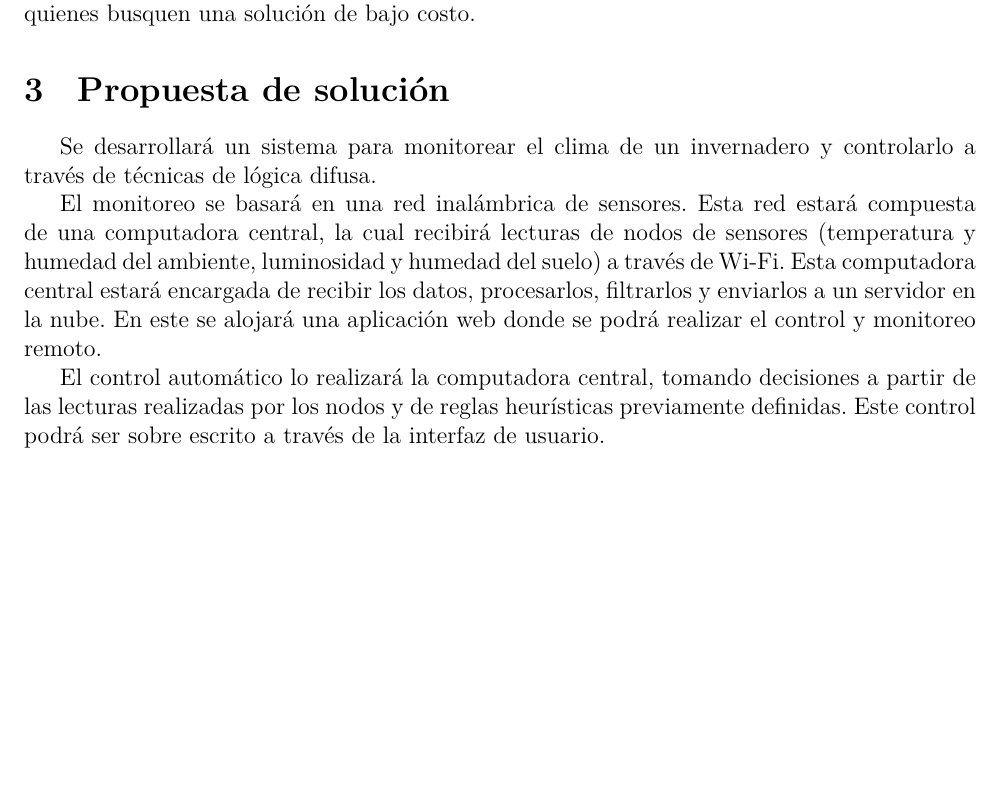
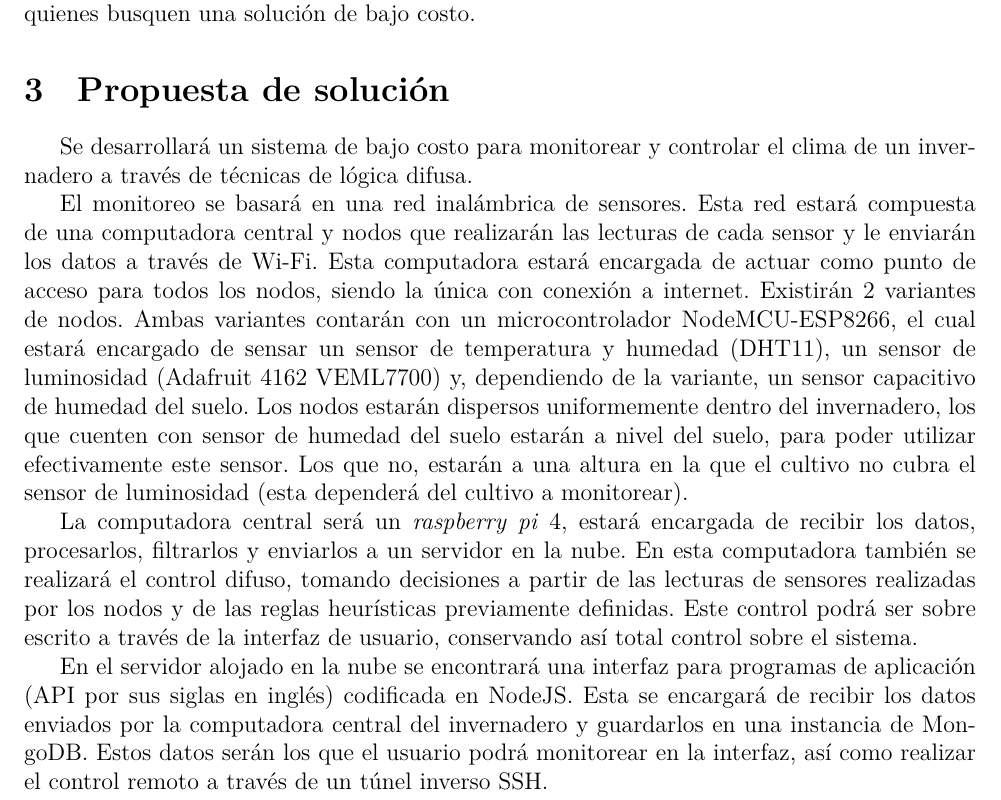
Before and after one commit to guillermoso/proyecto-titulacion-sitemas-computacionales, a LaTeX document (protocolo/main.tex, which reads protocolo/capitulos/propuesta_solucion.tex): part of page 6 of 12, cut so that both start at the same text, the shorter picture padded with empty space. Compiled offline with XeLaTeX.

Commit message:
propuesdta

```diff
--- a/protocolo/capitulos/propuesta_solucion.tex
+++ b/protocolo/capitulos/propuesta_solucion.tex
@@ -1,18 +1,9 @@
 \section{Propuesta de solución}
 
-Se desarrollará un sistema para monitorear el clima de un invernadero y controlarlo a través de técnicas de lógica difusa.
+Se desarrollará un sistema de bajo costo para monitorear y controlar el clima de un invernadero a través de técnicas de lógica difusa.
 
-El monitoreo se basará en una red inalámbrica de sensores. Esta red estará compuesta de una computadora central, la cual recibirá lecturas
-de nodos de sensores (temperatura y humedad del ambiente, luminosidad y humedad del suelo) a través de Wi-Fi. Esta computadora central
-estará encargada de recibir los datos, procesarlos, filtrarlos y enviarlos a un servidor en la nube. En este se alojará una aplicación web
-donde se podrá realizar el control y monitoreo remoto.
+El monitoreo se basará en una red inalámbrica de sensores. Esta red estará compuesta de una computadora central y nodos que realizarán las lecturas de cada sensor y le enviarán los datos a través de Wi-Fi. Esta computadora estará encargada de actuar como punto de acceso para todos los nodos, siendo la única con conexión a internet. Existirán 2 variantes de nodos. Ambas variantes contarán con un microcontrolador NodeMCU-ESP8266, el cual estará encargado de sensar un sensor de temperatura y humedad (DHT11), un sensor de luminosidad (Adafruit 4162 VEML7700) y, dependiendo de la variante, un sensor capacitivo de humedad del suelo. Los nodos estarán dispersos uniformemente dentro del invernadero, los que cuenten con sensor de humedad del suelo estarán a nivel del suelo, para poder utilizar efectivamente este sensor. Los que no, estarán a una altura en la que el cultivo no cubra el sensor de luminosidad (esta dependerá del cultivo a monitorear).
 
-El control automático lo realizará la computadora central, tomando decisiones a partir de las lecturas realizadas por los nodos y
-de reglas heurísticas previamente definidas. Este control podrá ser sobre escrito a través de la interfaz de usuario.
+La computadora central será un \textit{raspberry pi} 4, estará encargada de recibir los datos, procesarlos, filtrarlos y enviarlos a un servidor en la nube. En esta computadora también se realizará el control difuso, tomando decisiones a partir de las lecturas de sensores realizadas por los nodos y de las reglas heurísticas previamente definidas. Este control podrá ser sobre escrito a través de la interfaz de usuario, conservando así total control sobre el sistema.
 
-
-
-
-
-% [Esto se refiere a lo que el usuario final espera recibir.
-% Ejemplos de esto pueden ser: un prototipo, un sistema, una biblioteca  (mal llamada ``librería''), un API, un \textit{framework}, un algoritmo, un teorema, un modelo, una metodología; con tales y cuales características.]
+En el servidor alojado en la nube se encontrará una interfaz para programas de aplicación (API por sus siglas en inglés) codificada en NodeJS. Esta se encargará de recibir los datos enviados por la computadora central del invernadero y guardarlos en una instancia de MongoDB. Estos datos serán los que el usuario podrá monitorear en la interfaz, así como realizar el control remoto a través de un túnel inverso SSH.
```
